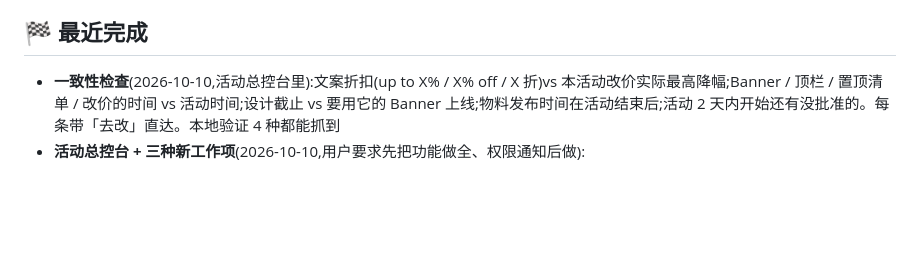
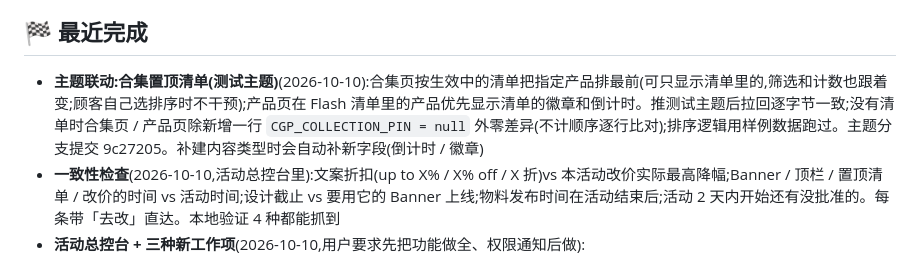
Before and after one commit to biglookshan-ai/Promo-Dashboard-Dev, a Markdown page: PROGRESS.md, the part around the change. GitHub-like rendering; blank space fills up the shorter version.

```diff
--- a/PROGRESS.md
+++ b/PROGRESS.md
@@ -19,6 +19,7 @@
 - 阶段 3:73 个产品的 `offer_*` 按日期并入活动、`promotion_tag` 并入活动、清理 `product_activity_event`(写产品数据,单独问用户)。
 
 ## 🏁 最近完成
+- **主题联动:合集置顶清单(测试主题)**(2026-10-10):合集页按生效中的清单把指定产品排最前(可只显示清单里的,筛选和计数也跟着变;顾客自己选排序时不干预);产品页在 Flash 清单里的产品优先显示清单的徽章和倒计时。推测试主题后拉回逐字节一致;没有清单时合集页 / 产品页除新增一行 `CGP_COLLECTION_PIN = null` 外零差异(不计顺序逐行比对);排序逻辑用样例数据跑过。主题分支提交 9c27205。补建内容类型时会自动补新字段(倒计时 / 徽章)
 - **一致性检查**(2026-10-10,活动总控台里):文案折扣(up to X% / X% off / X 折)vs 本活动改价实际最高降幅;Banner / 顶栏 / 置顶清单 / 改价的时间 vs 活动时间;设计截止 vs 要用它的 Banner 上线;物料发布时间在活动结束后;活动 2 天内开始还有没批准的。每条带「去改」直达。本地验证 4 种都能抓到
 - **活动总控台 + 三种新工作项**(2026-10-10,用户要求先把功能做全、权限通知后做):
   - 点活动卡片进「总控台」:网站内容 / 改价 / 设计需求 / 宣传物料四块,准备进度条(已就绪 / 等审批 / 逾期),每块都能直接新建(自动挂到这个活动下);改价块只有能看改价页的人看得到,点进去跳到改价页
```
Also changed, not shown: PLAN.md (+1 -0 lines).
